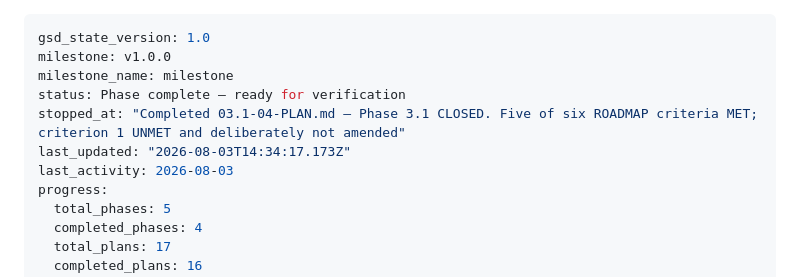
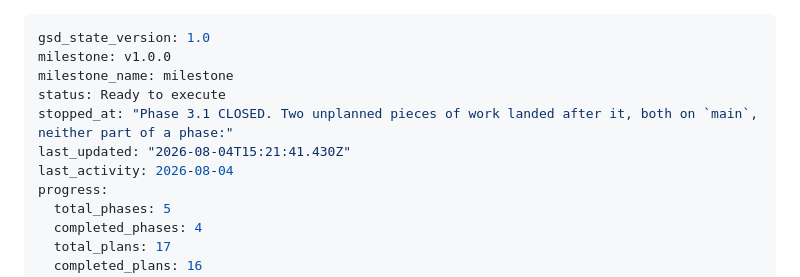
Before and after one commit to danieljamesjohnson/bot-y, a Markdown page: .planning/STATE.md, the part around one of its changes. GitHub-like rendering.

```diff
--- a/.planning/STATE.md
+++ b/.planning/STATE.md
@@ -2,10 +2,10 @@
 gsd_state_version: 1.0
 milestone: v1.0.0
 milestone_name: milestone
-status: Phase complete — ready for verification
-stopped_at: "Completed 03.1-04-PLAN.md — Phase 3.1 CLOSED. Five of six ROADMAP criteria MET; criterion 1 UNMET and deliberately not amended"
-last_updated: "2026-08-03T14:34:17.173Z"
-last_activity: 2026-08-03
+status: Ready to execute
+stopped_at: "Phase 3.1 CLOSED. Two unplanned pieces of work landed after it, both on `main`, neither part of a phase:"
+last_updated: "2026-08-04T15:21:41.430Z"
+last_activity: 2026-08-04
 progress:
   total_phases: 5
   completed_phases: 4
```
Also changed, not shown: other parts of .planning/STATE.md (+3 -2 lines).
